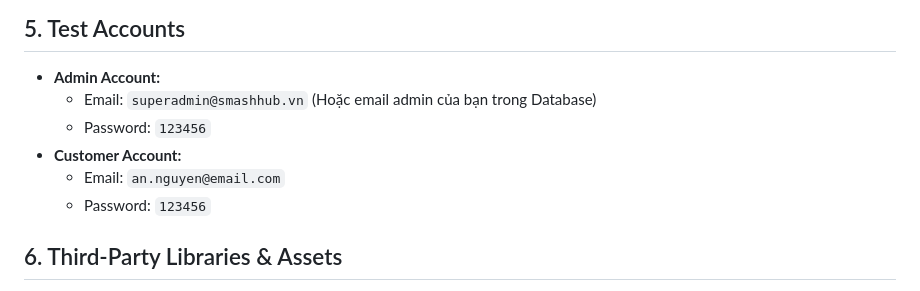
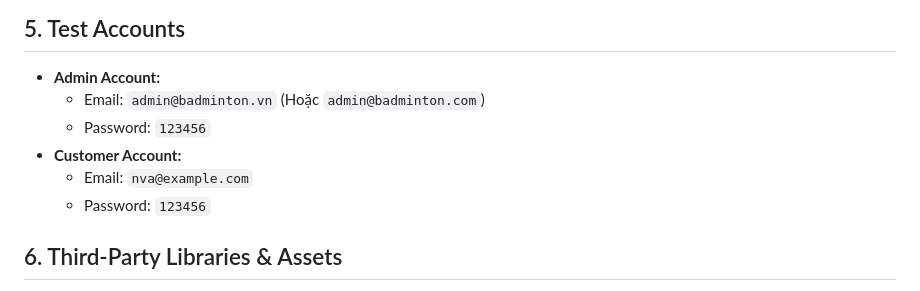
Before and after one commit to met23080053-hailinh/Nhom2-Badmintonbooking, a Markdown page: README.md, the part around the change. Drawn GitHub-style.

Commit message:
Sửa thông tin tài khoản test trong README cho khớp Database

```diff
--- a/README.md
+++ b/README.md
@@ -49,10 +49,10 @@ This is a comprehensive web-based business application designed for Badminton Co
 
 ## 5. Test Accounts
 - **Admin Account:**
-  - Email: `superadmin@smashhub.vn` (Hoặc email admin của bạn trong Database)
+  - Email: `admin@badminton.vn` (Hoặc `admin@badminton.com`)
   - Password: `123456`
 - **Customer Account:**
-  - Email: `an.nguyen@email.com`
+  - Email: `nva@example.com`
   - Password: `123456`
 
 ## 6. Third-Party Libraries & Assets
```
